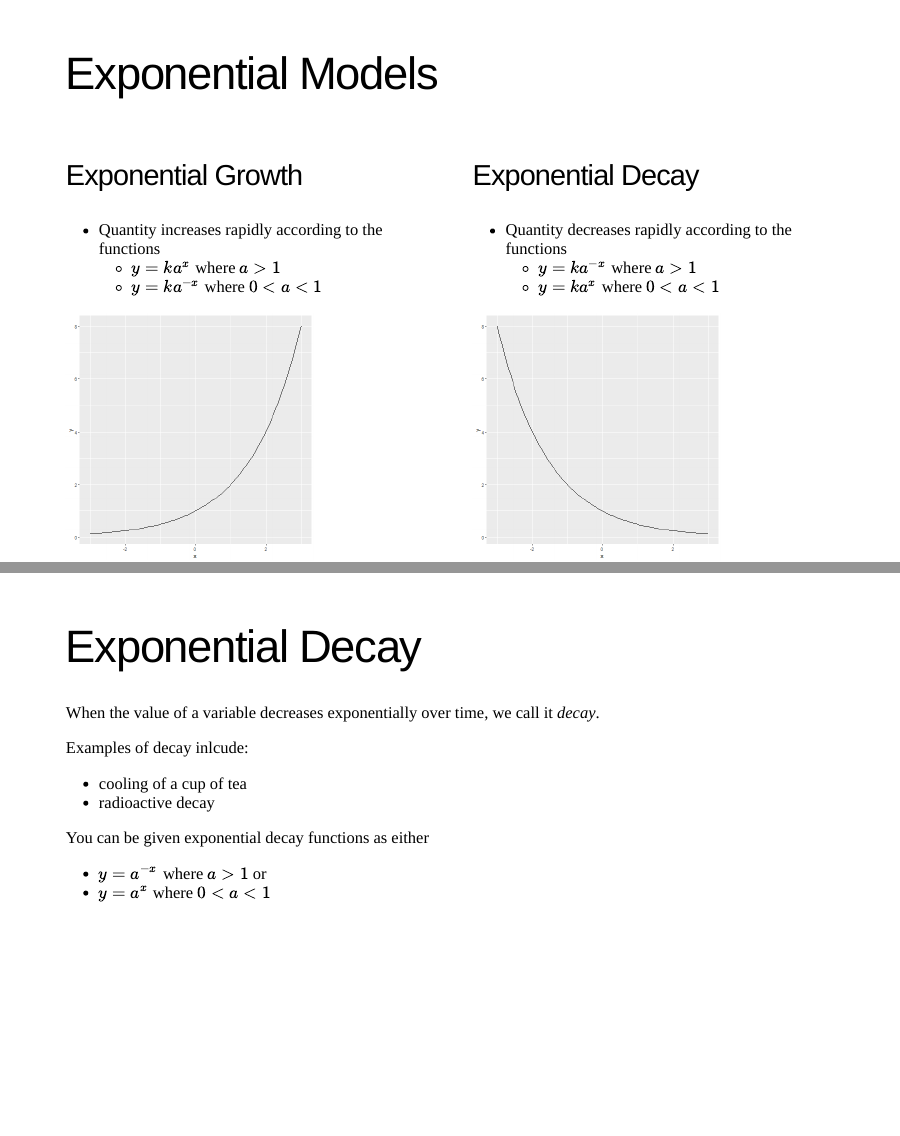
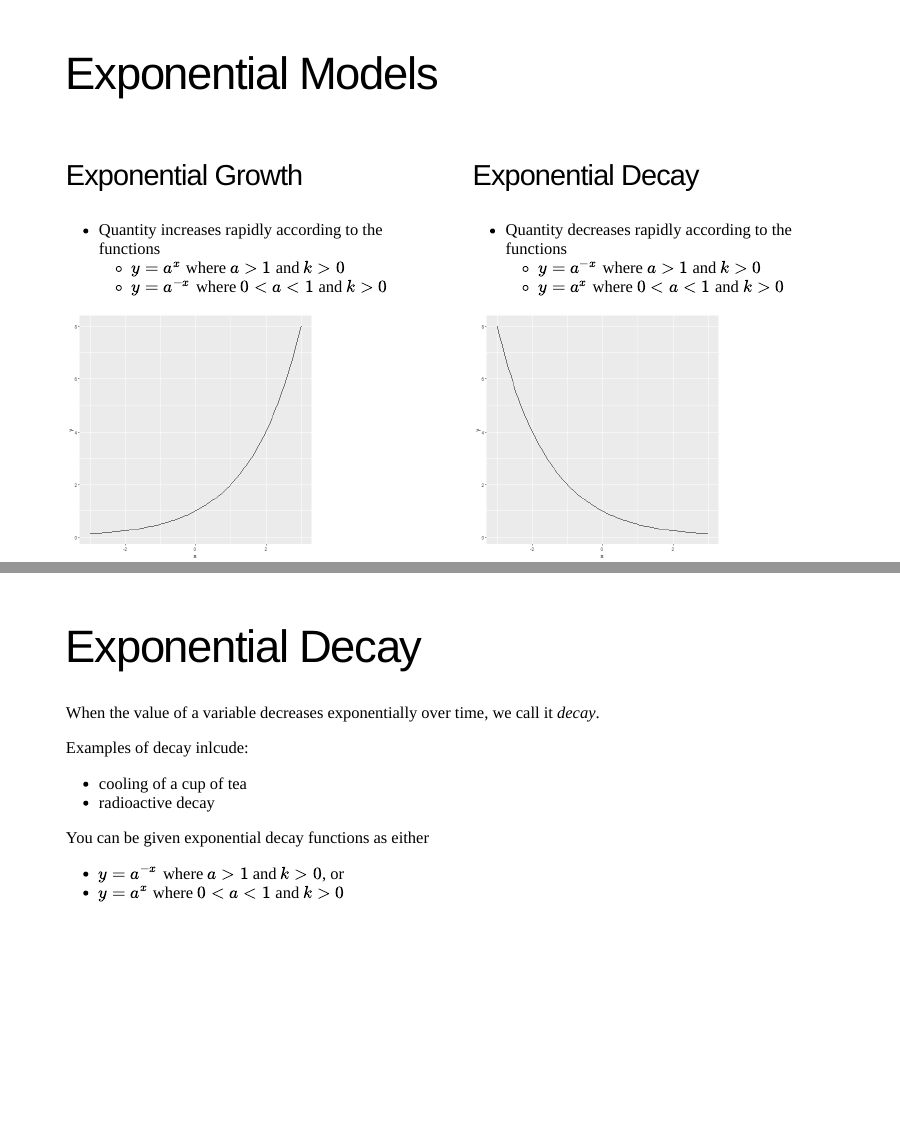
Before and after one commit to claytonpollard/stage6_standard_presentations, an R Markdown document (MS-A4.2_b_exponential-models.Rmd): pages 7 and 12 of 15, joined at a grey line. The pictures show the slides in the output file MS-A4.2_b_exponential-models.html that the author committed with the source; the slides are laid out offline by our stand-in for remark.js, each with all of its steps uncovered, in fonts that may differ from those the slides ask for, and without slide numbers, shadows or browser add-ons; a font, style sheet, LaTeX package, included part or bibliography that could not be used is replaced or left out.

Commit message:
Fixed typos

````diff
--- a/MS-A4.2_b_exponential-models.Rmd
+++ b/MS-A4.2_b_exponential-models.Rmd
@@ -68,8 +68,8 @@ class: inverse, center, middle
 .pull-left[
 ### Exponential Growth
   * Quantity increases rapidly according to the functions
-      * $y=ka^x$ where $a>1$
-      * $y=ka^{-x}$ where $0<a<1$
+      * $y=a^x$ where $a>1$ and $k>0$
+      * $y=a^{-x}$ where $0<a<1$ and $k>0$
 ```{r, echo=FALSE, out.width = '300px'}
 library("ggplot2")
 eq = function(x){2^x}
@@ -81,8 +81,8 @@ ggplot(data.frame(x=c(-3, 3)), aes(x=x)) +
 .pull-right[
 ### Exponential Decay
   * Quantity decreases rapidly according to the functions
-      * $y=ka^{-x}$ where $a>1$
-      * $y=ka^{x}$ where $0<a<1$
+      * $y=a^{-x}$ where $a>1$ and $k>0$
+      * $y=a^{x}$ where $0<a<1$ and $k>0$
 ```{r, echo=FALSE, out.width = '300px'}
 library("ggplot2")
 eq = function(x){(1/2)^x}
@@ -165,8 +165,8 @@ Examples of decay inlcude:
 --
 
 You can be given exponential decay functions as either
-  * $y=a^{-x}$ where $a>1$ or
-  * $y=a^{x}$ where $0<a<1$
+      * $y=a^{-x}$ where $a>1$ and $k>0$, or
+      * $y=a^{x}$ where $0<a<1$ and $k>0$
 
 
 ---
````
Also changed, not shown: MS-A4.2_b_exponential-models.html, MS-A4.2_b_exponential-models.Rmd (4 more changed lines).
